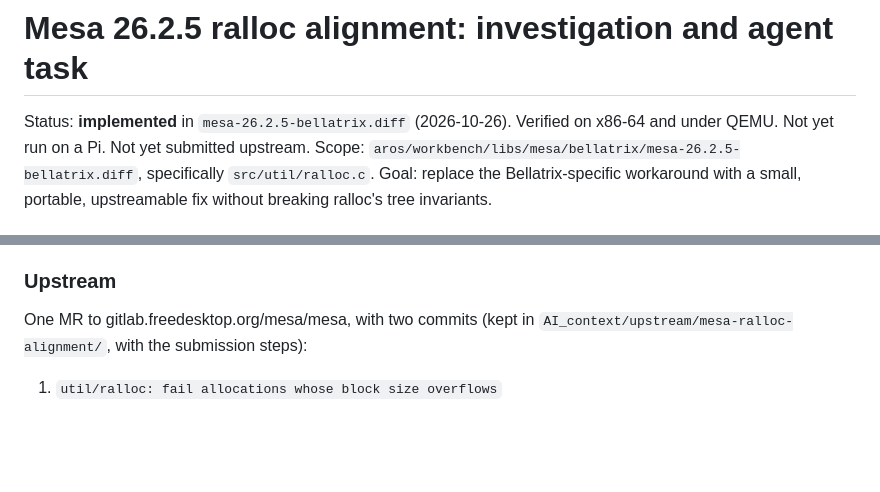
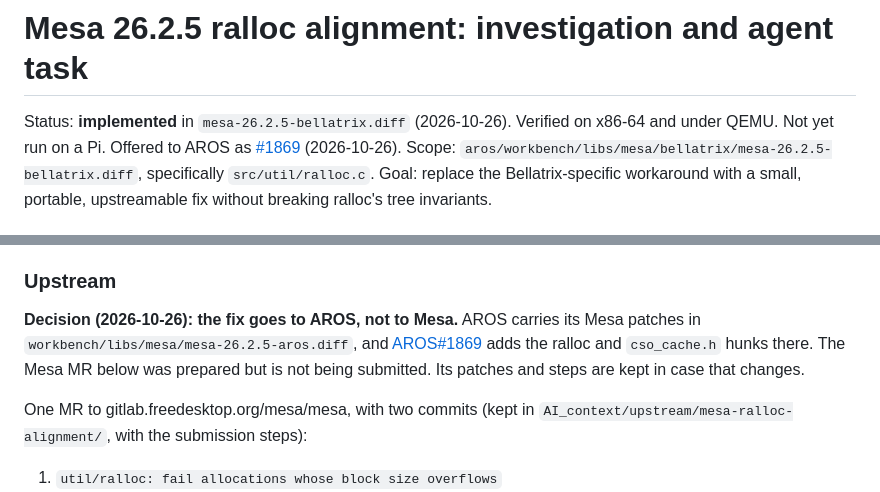
Before and after one commit to JJDSNT/bellatrix, a Markdown page: docs/MesaRallocAlignment.md, 2 parts joined by grey strips. GitHub-like rendering; blank space fills up the shorter version.

```diff
--- a/docs/MesaRallocAlignment.md
+++ b/docs/MesaRallocAlignment.md
@@ -1,7 +1,8 @@
 # Mesa 26.2.5 ralloc alignment: investigation and agent task
 
 Status: **implemented** in `mesa-26.2.5-bellatrix.diff` (2026-10-26). Verified
-on x86-64 and under QEMU. Not yet run on a Pi. Not yet submitted upstream.
+on x86-64 and under QEMU. Not yet run on a Pi. Offered to AROS as
+[#1869](https://github.com/aros-development-team/AROS/pull/1869) (2026-10-26).
 Scope: `aros/workbench/libs/mesa/bellatrix/mesa-26.2.5-bellatrix.diff`, specifically `src/util/ralloc.c`.
 Goal: replace the Bellatrix-specific workaround with a small, portable, upstreamable fix without breaking ralloc's tree invariants.
 
@@ -69,6 +70,12 @@ records what came out of it.
 - **Pi 3: not run.**
 
 ### Upstream
+
+**Decision (2026-10-26): the fix goes to AROS, not to Mesa.** AROS carries
+its Mesa patches in `workbench/libs/mesa/mesa-26.2.5-aros.diff`, and
+[AROS#1869](https://github.com/aros-development-team/AROS/pull/1869) adds the
+ralloc and `cso_cache.h` hunks there. The Mesa MR below was prepared but is
+not being submitted. Its patches and steps are kept in case that changes.
 
 One MR to gitlab.freedesktop.org/mesa/mesa, with two commits (kept in
 `AI_context/upstream/mesa-ralloc-alignment/`, with the submission steps):
```
Also changed, not shown: AI_context/issues/ISSUE-0088.md (+40 -5 lines).
